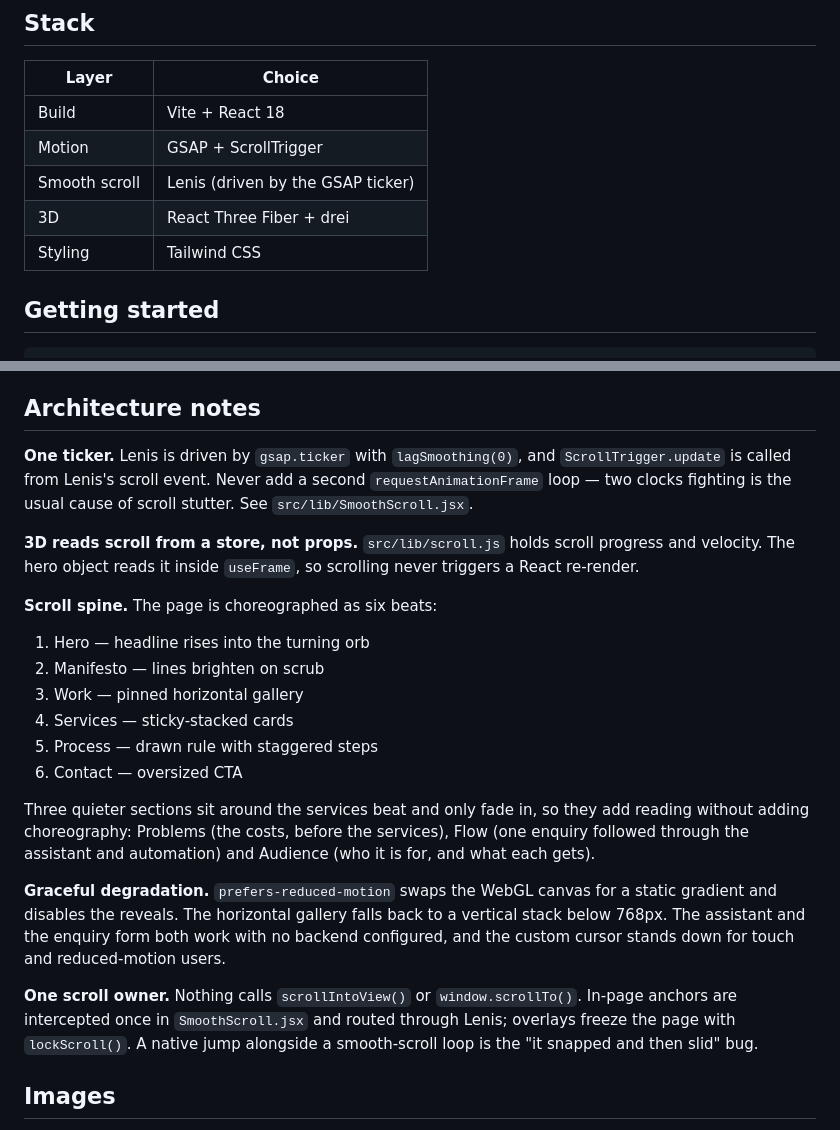
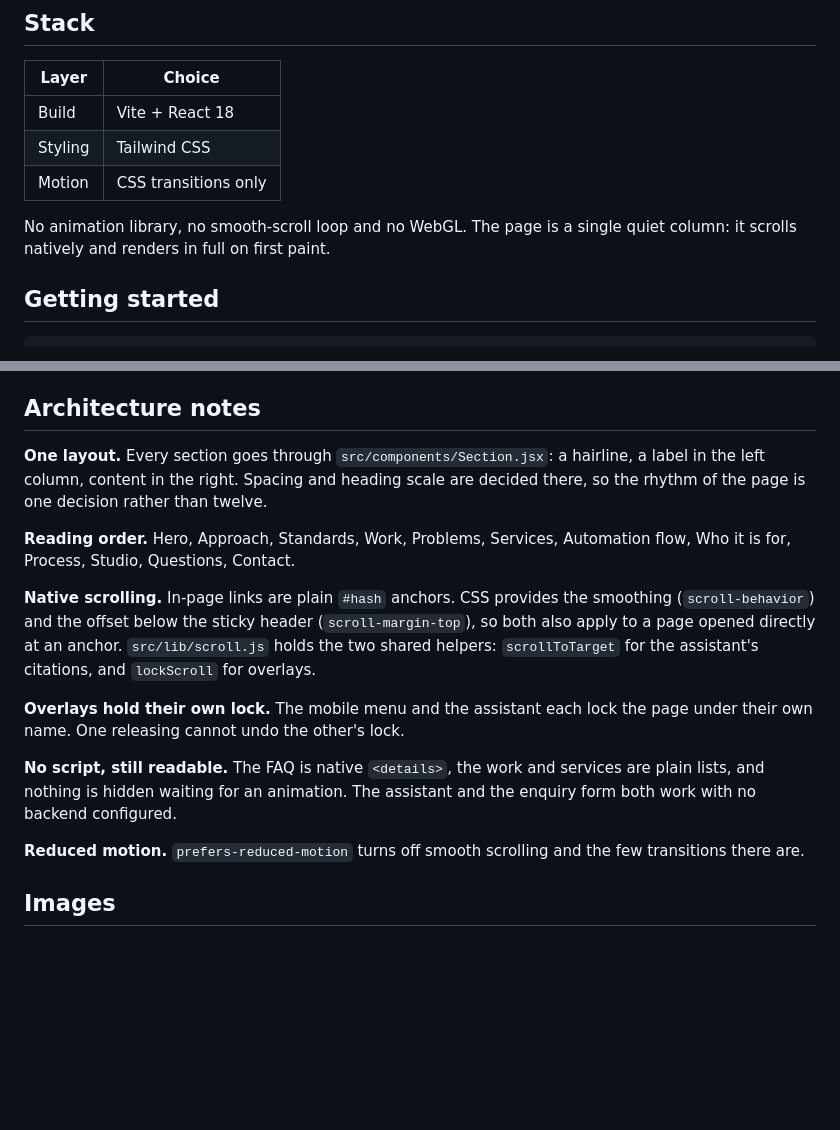
Before and after one commit to Ahamedshakir02/orbelis-studio, a Markdown page: README.md, 2 parts joined by grey strips. Drawn GitHub-style; blank space fills up the shorter version.

Commit message:
docs: describe the minimal build and its native scrolling

```diff
--- a/README.md
+++ b/README.md
@@ -8,10 +8,11 @@ retrieval-grounded AI assistant behind them.
 | Layer | Choice |
 |---|---|
 | Build | Vite + React 18 |
-| Motion | GSAP + ScrollTrigger |
-| Smooth scroll | Lenis (driven by the GSAP ticker) |
-| 3D | React Three Fiber + drei |
 | Styling | Tailwind CSS |
+| Motion | CSS transitions only |
+
+No animation library, no smooth-scroll loop and no WebGL. The page is a single
+quiet column: it scrolls natively and renders in full on first paint.
 
 ## Getting started
 
@@ -103,39 +104,29 @@ tuned against real questions, not vibes.
 
 ## Architecture notes
 
-**One ticker.** Lenis is driven by `gsap.ticker` with `lagSmoothing(0)`, and
-`ScrollTrigger.update` is called from Lenis's scroll event. Never add a second
-`requestAnimationFrame` loop — two clocks fighting is the usual cause of scroll
-stutter. See `src/lib/SmoothScroll.jsx`.
+**One layout.** Every section goes through `src/components/Section.jsx`: a
+hairline, a label in the left column, content in the right. Spacing and heading
+scale are decided there, so the rhythm of the page is one decision rather than
+twelve.
 
-**3D reads scroll from a store, not props.** `src/lib/scroll.js` holds scroll
-progress and velocity. The hero object reads it inside `useFrame`, so scrolling
-never triggers a React re-render.
+**Reading order.** Hero, Approach, Standards, Work, Problems, Services,
+Automation flow, Who it is for, Process, Studio, Questions, Contact.
 
-**Scroll spine.** The page is choreographed as six beats:
+**Native scrolling.** In-page links are plain `#hash` anchors. CSS provides the
+smoothing (`scroll-behavior`) and the offset below the sticky header
+(`scroll-margin-top`), so both also apply to a page opened directly at an
+anchor. `src/lib/scroll.js` holds the two shared helpers: `scrollToTarget`
+for the assistant's citations, and `lockScroll` for overlays.
 
-1. Hero — headline rises into the turning orb
-2. Manifesto — lines brighten on scrub
-3. Work — pinned horizontal gallery
-4. Services — sticky-stacked cards
-5. Process — drawn rule with staggered steps
-6. Contact — oversized CTA
+**Overlays hold their own lock.** The mobile menu and the assistant each lock
+the page under their own name. One releasing cannot undo the other's lock.
 
-Three quieter sections sit around the services beat and only fade in, so they
-add reading without adding choreography: Problems (the costs, before the
-services), Flow (one enquiry followed through the assistant and automation) and
-Audience (who it is for, and what each gets).
+**No script, still readable.** The FAQ is native `<details>`, the work and
+services are plain lists, and nothing is hidden waiting for an animation. The
+assistant and the enquiry form both work with no backend configured.
 
-**Graceful degradation.** `prefers-reduced-motion` swaps the WebGL canvas for a
-static gradient and disables the reveals. The horizontal gallery falls back to a
-vertical stack below 768px. The assistant and the enquiry form both work with
-no backend configured, and the custom cursor stands down for touch and
-reduced-motion users.
-
-**One scroll owner.** Nothing calls `scrollIntoView()` or `window.scrollTo()`.
-In-page anchors are intercepted once in `SmoothScroll.jsx` and routed through
-Lenis; overlays freeze the page with `lockScroll()`. A native jump alongside a
-smooth-scroll loop is the "it snapped and then slid" bug.
+**Reduced motion.** `prefers-reduced-motion` turns off smooth scrolling and
+the few transitions there are.
 
 ## Images
 
```
